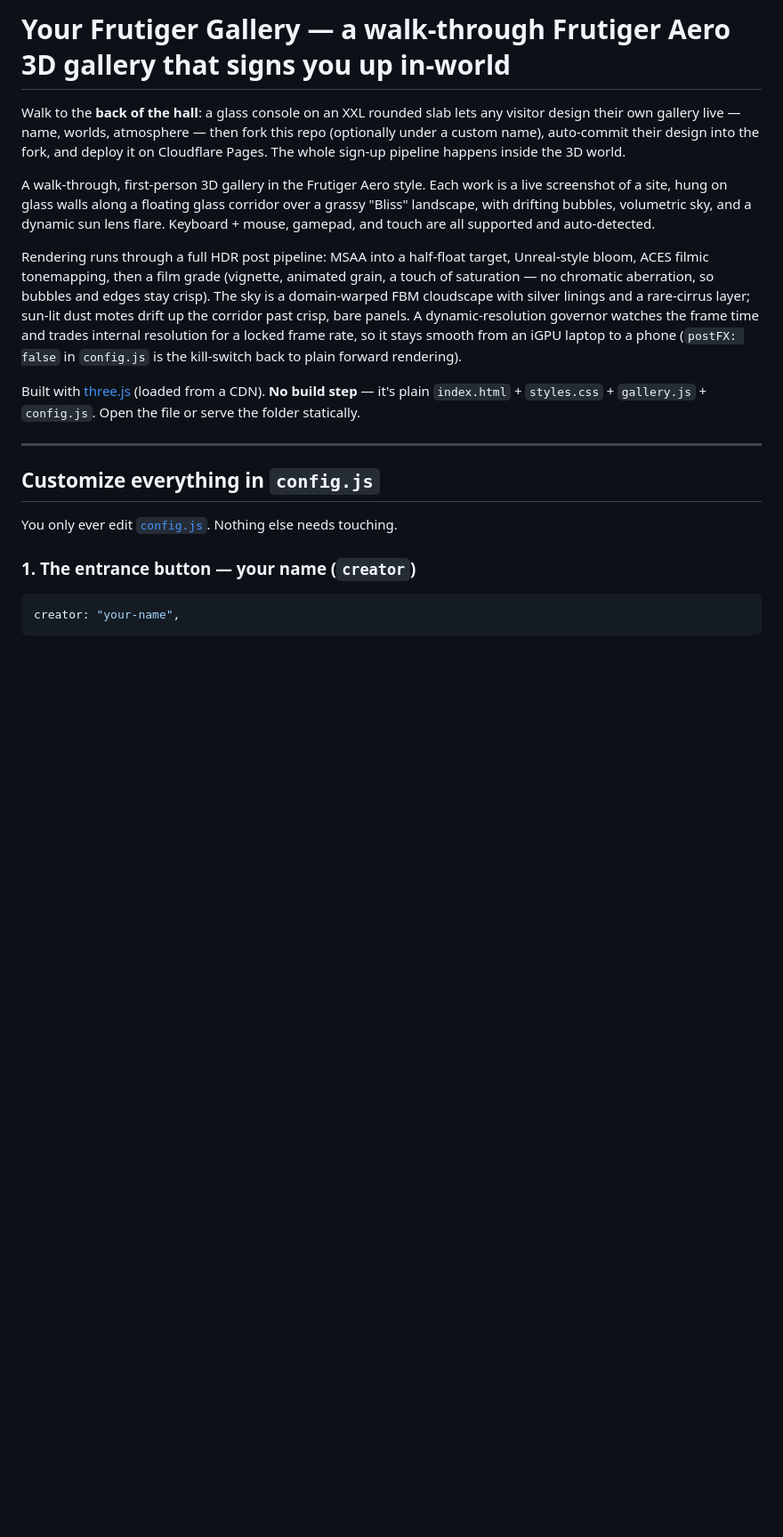
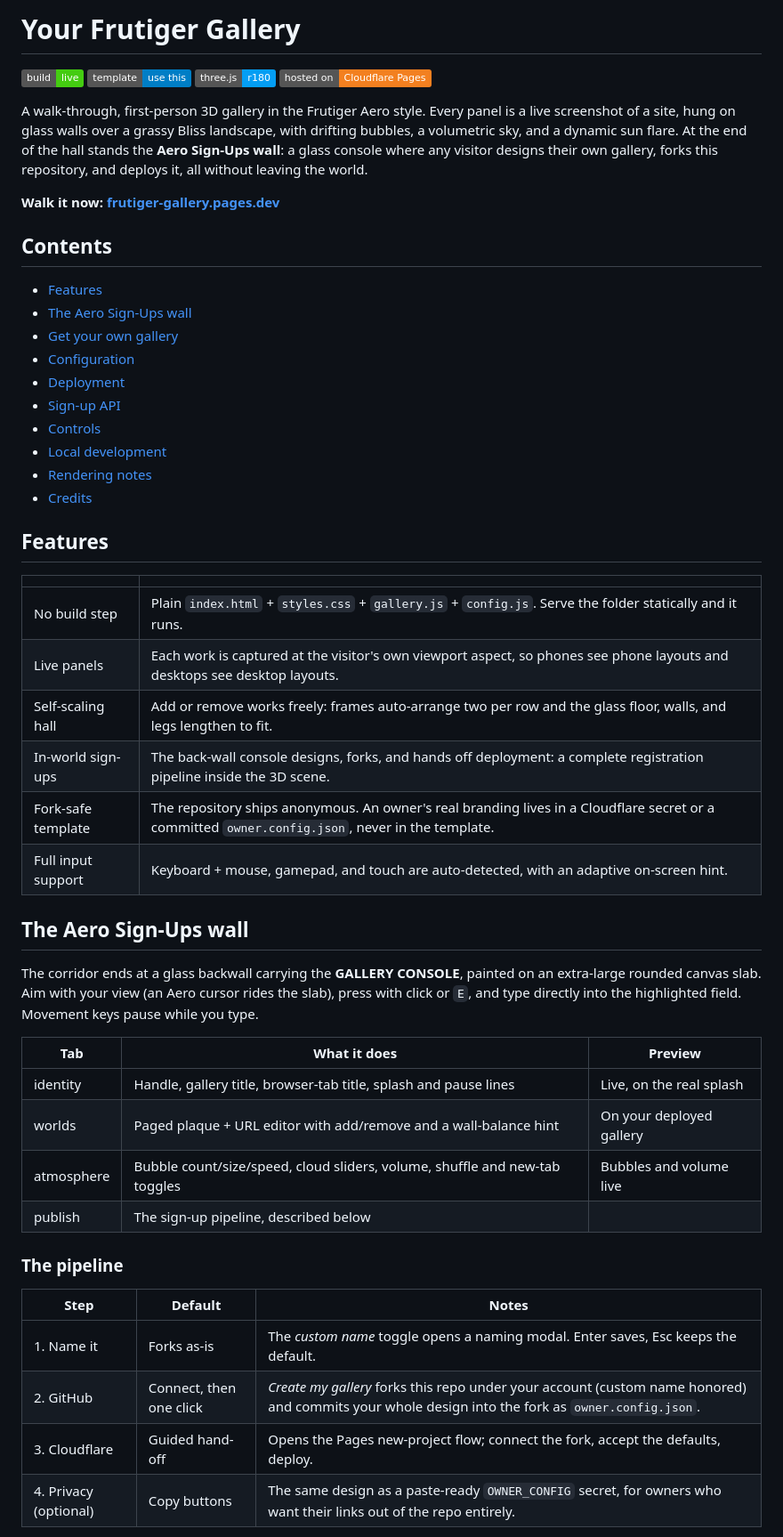
Before and after one commit to akilluminati47/your-frutiger-gallery, a Markdown page: README.md, the part around one of its changes. Shown at 89% size. Drawn GitHub-style; badges without logos; blank space fills up the shorter version.

````diff
--- a/README.md
+++ b/README.md
@@ -1,37 +1,62 @@
-# Your Frutiger Gallery — a walk-through Frutiger Aero 3D gallery that signs you up in-world
+# Your Frutiger Gallery
 
-Walk to the **back of the hall**: a glass console on an XXL rounded slab lets any
-visitor design their own gallery live — name, worlds, atmosphere — then fork this
-repo (optionally under a custom name), auto-commit their design into the fork,
-and deploy it on Cloudflare Pages. The whole sign-up pipeline happens inside the
-3D world.
+[![Live](https://img.shields.io/badge/build-live-brightgreen)](https://frutiger-gallery.pages.dev)
+[![Use this template](https://img.shields.io/badge/template-use%20this-blue)](https://github.com/akilluminati47/your-frutiger-gallery/generate)
+[![three.js](https://img.shields.io/badge/three.js-r180-049EF4)](https://threejs.org)
+[![Cloudflare Pages](https://img.shields.io/badge/hosted%20on-Cloudflare%20Pages-F38020)](https://pages.cloudflare.com)
 
-A walk-through, first-person 3D gallery in the Frutiger Aero style. Each work is a
-live screenshot of a site, hung on glass walls along a floating glass corridor over
-a grassy "Bliss" landscape, with drifting bubbles, volumetric sky, and a dynamic sun
-lens flare. Keyboard + mouse, gamepad, and touch are all supported and auto-detected.
+A walk-through, first-person 3D gallery in the Frutiger Aero style. Every panel is a
+live screenshot of a site, hung on glass walls over a grassy Bliss landscape, with
+drifting bubbles, a volumetric sky, and a dynamic sun flare. At the end of the hall
+stands the **Aero Sign-Ups wall**: a glass console where any visitor designs their own
+gallery, forks this repository, and deploys it, all without leaving the world.
 
-Rendering runs through a full HDR post pipeline: MSAA into a half-float target,
-Unreal-style bloom, ACES filmic tonemapping, then a film grade (vignette,
-animated grain, a touch of saturation — no chromatic aberration, so bubbles
-and edges stay crisp). The sky is a domain-warped FBM cloudscape
-with silver linings and a rare-cirrus layer; sun-lit dust motes drift up the
-corridor past crisp, bare panels. A dynamic-resolution governor watches
-the frame time and trades internal resolution for a locked frame rate, so it stays
-smooth from an iGPU laptop to a phone (`postFX: false` in `config.js` is the
-kill-switch back to plain forward rendering).
+**Walk it now: [frutiger-gallery.pages.dev](https://frutiger-gallery.pages.dev)**
 
-Built with [three.js](https://threejs.org) (loaded from a CDN). **No build step** —
-it's plain `index.html` + `styles.css` + `gallery.js` + `config.js`. Open the file or
-serve the folder statically.
+## Contents
 
----
+- [Features](#features)
+- [The Aero Sign-Ups wall](#the-aero-sign-ups-wall)
+- [Get your own gallery](#get-your-own-gallery)
+- [Configuration](#configuration)
+- [Deployment](#deployment)
+- [Sign-up API](#sign-up-api)
+- [Controls](#controls)
+- [Local development](#local-development)
+- [Rendering notes](#rendering-notes)
+- [Credits](#credits)
 
-## Customize everything in `config.js`
+## Features
 
-You only ever edit [`config.js`](config.js). Nothing else needs touching.
+| | |
+|---|---|
+| No build step | Plain `index.html` + `styles.css` + `gallery.js` + `config.js`. Serve the folder statically and it runs. |
+| Live panels | Each work is captured at the visitor's own viewport aspect, so phones see phone layouts and desktops see desktop layouts. |
+| Self-scaling hall | Add or remove works freely: frames auto-arrange two per row and the glass floor, walls, and legs lengthen to fit. |
+| In-world sign-ups | The back-wall console designs, forks, and hands off deployment: a complete registration pipeline inside the 3D scene. |
+| Fork-safe template | The repository ships anonymous. An owner's real branding lives in a Cloudflare secret or a committed `owner.config.json`, never in the template. |
+| Full input support | Keyboard + mouse, gamepad, and touch are auto-detected, with an adaptive on-screen hint. |
 
-### 1. The entrance button — your name (`creator`)
+## The Aero Sign-Ups wall
 
-```js
-creator: "your-name",
+The corridor ends at a glass backwall carrying the **GALLERY CONSOLE**, painted on an
+extra-large rounded canvas slab. Aim with your view (an Aero cursor rides the slab),
+press with click or `E`, and type directly into the highlighted field. Movement keys
+pause while you type.
+
+| Tab | What it does | Preview |
+|---|---|---|
+| identity | Handle, gallery title, browser-tab title, splash and pause lines | Live, on the real splash |
+| worlds | Paged plaque + URL editor with add/remove and a wall-balance hint | On your deployed gallery |
+| atmosphere | Bubble count/size/speed, cloud sliders, volume, shuffle and new-tab toggles | Bubbles and volume live |
+| publish | The sign-up pipeline, described below | |
+
+### The pipeline
+
+| Step | Default | Notes |
+|---|---|---|
+| 1. Name it | Forks as-is | The *custom name* toggle opens a naming modal. Enter saves, Esc keeps the default. |
+| 2. GitHub | Connect, then one click | *Create my gallery* forks this repo under your account (custom name honored) and commits your whole design into the fork as `owner.config.json`. |
+| 3. Cloudflare | Guided hand-off | Opens the Pages new-project flow; connect the fork, accept the defaults, deploy. |
+| 4. Privacy (optional) | Copy buttons | The same design as a paste-ready `OWNER_CONFIG` secret, for owners who want their links out of the repo entirely. |
+
````
Also changed, not shown: other parts of README.md (+131 -200 lines).
